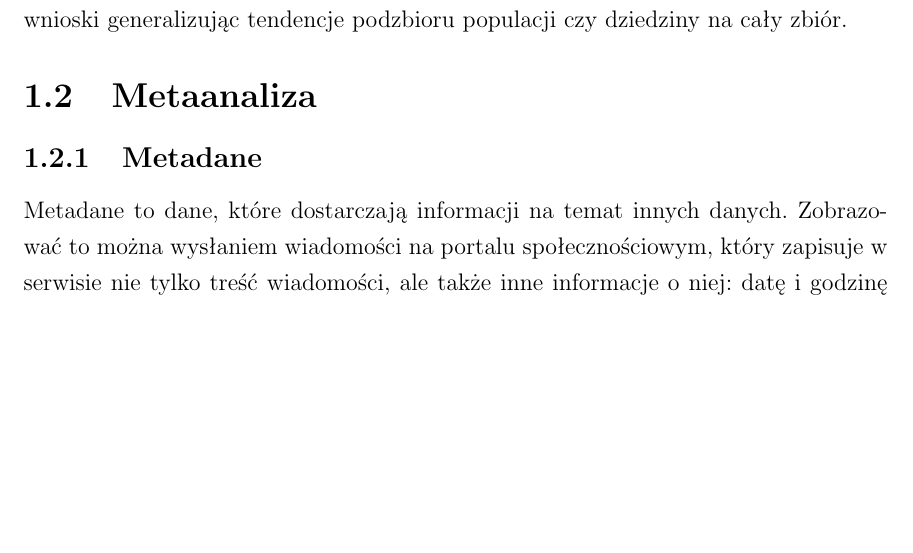
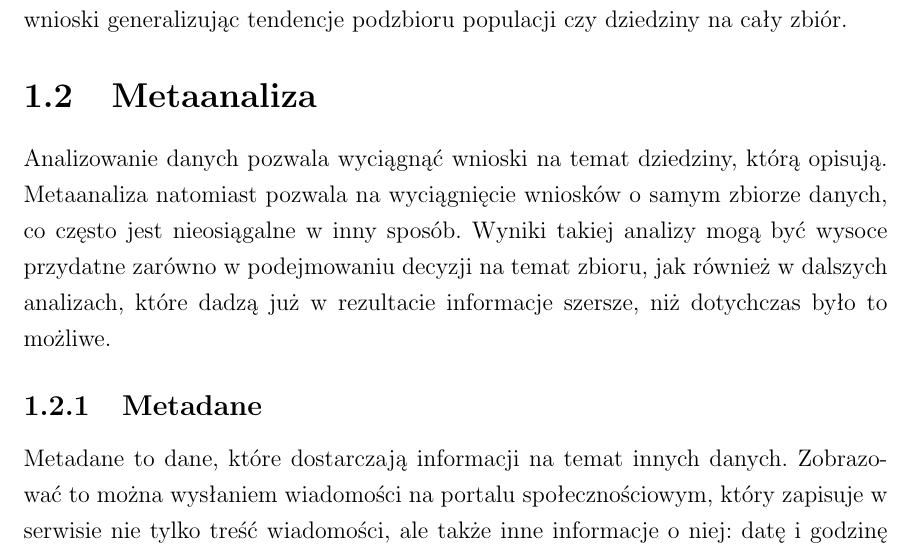
Before and after one commit to mMosiur/Licencjat-Informatyka, a LaTeX thesis (Source/thesis.tex, which reads Source/chapter1.tex): part of page 8 of 30, cut so that both start at the same text, the shorter picture padded with empty space. Compiled offline with pdfLaTeX.

Commit message:
Dodanie zdania przed sekcją "Metaanaliza"

```diff
--- a/Source/chapter1.tex
+++ b/Source/chapter1.tex
@@ -48,6 +48,11 @@ Bez tego ich analiza staje się niezwykle trudna lub niemal niemożliwa.
 	Wtedy za pomocą analizy indukcyjnej wyciąga się wnioski generalizując tendencje podzbioru populacji czy dziedziny na cały zbiór.
 
 \section{Metaanaliza}
+
+	Analizowanie danych pozwala wyciągnąć wnioski na temat dziedziny, którą opisują.
+	Metaanaliza natomiast pozwala na wyciągnięcie wniosków o samym zbiorze danych, co często jest nieosiągalne w inny sposób.
+	Wyniki takiej analizy mogą być wysoce przydatne zarówno w podejmowaniu decyzji na temat zbioru, jak również w dalszych analizach, które dadzą już w rezultacie informacje szersze, niż dotychczas było to możliwe.
+
 	\subsection{Metadane}
 
 	Metadane to dane, które dostarczają informacji na temat innych danych.
```
